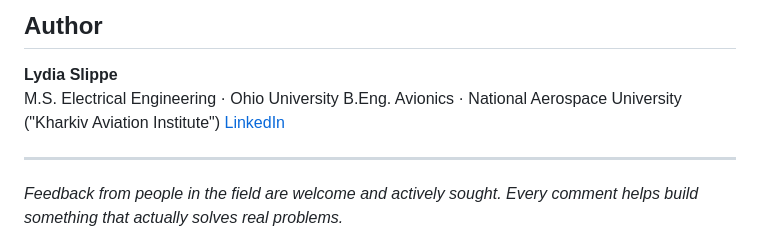
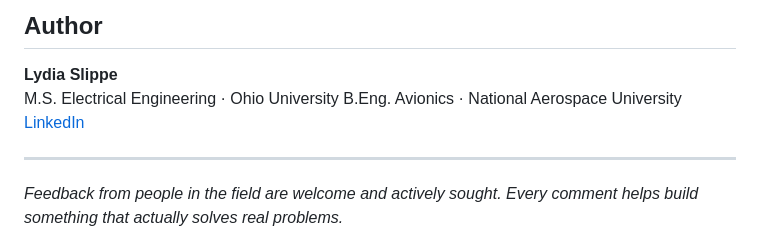
Before and after one commit to slippelydia/Aircraft-Maintenance-Checklist, a Markdown page: README.md, the part around the change. GitHub-like rendering.

```diff
--- a/README.md
+++ b/README.md
@@ -71,7 +71,7 @@ Enterprise maintenance management systems (AMOS, RAMCO, TRAX) already exist for
 
 **Lydia Slippe**
 M.S. Electrical Engineering · Ohio University
-B.Eng. Avionics · National Aerospace University ("Kharkiv Aviation Institute")
+B.Eng. Avionics · National Aerospace University
 [LinkedIn](https://www.linkedin.com/in/lydia-slippe)
 
 ---
```
